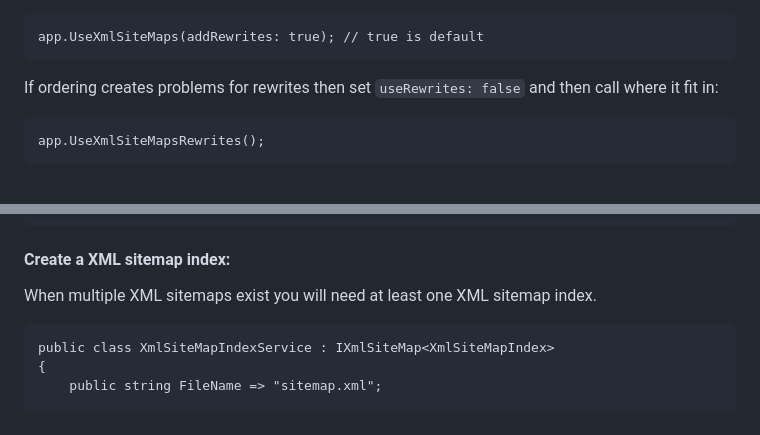
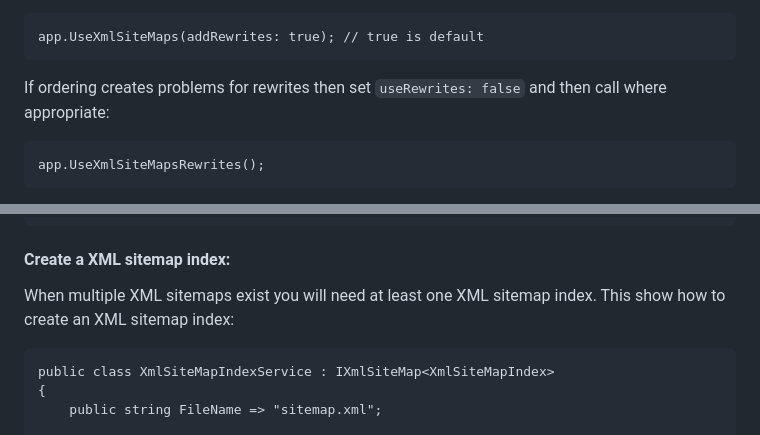
Before and after one commit to hallojoe/xml-sitemaps, a Markdown page: Casko.AspNetCore.XmlSiteMaps/Package/README.md, 2 parts joined by grey strips. GitHub-like rendering.

````diff
--- a/Casko.AspNetCore.XmlSiteMaps/Package/README.md
+++ b/Casko.AspNetCore.XmlSiteMaps/Package/README.md
@@ -24,7 +24,7 @@ In `Startup.cs` or `Program.cs`,  use XML sitemaps on `IApplicationBuilder`:
 app.UseXmlSiteMaps(addRewrites: true); // true is default
 ```
 
-If ordering creates problems for rewrites then set `useRewrites: false` and then call where it fit in:
+If ordering creates problems for rewrites then set `useRewrites: false` and then call where appropriate:
 
 ```
 app.UseXmlSiteMapsRewrites();
@@ -68,7 +68,7 @@ public class XmlSiteMapService : IXmlSiteMap<XmlSiteMap>
 
 #### Create a XML sitemap index:
 
-When multiple XML sitemaps exist you will need at least one XML sitemap index.
+When multiple XML sitemaps exist you will need at least one XML sitemap index. This show how to create an XML sitemap index:
 
 ```
 public class XmlSiteMapIndexService : IXmlSiteMap<XmlSiteMapIndex>
````
